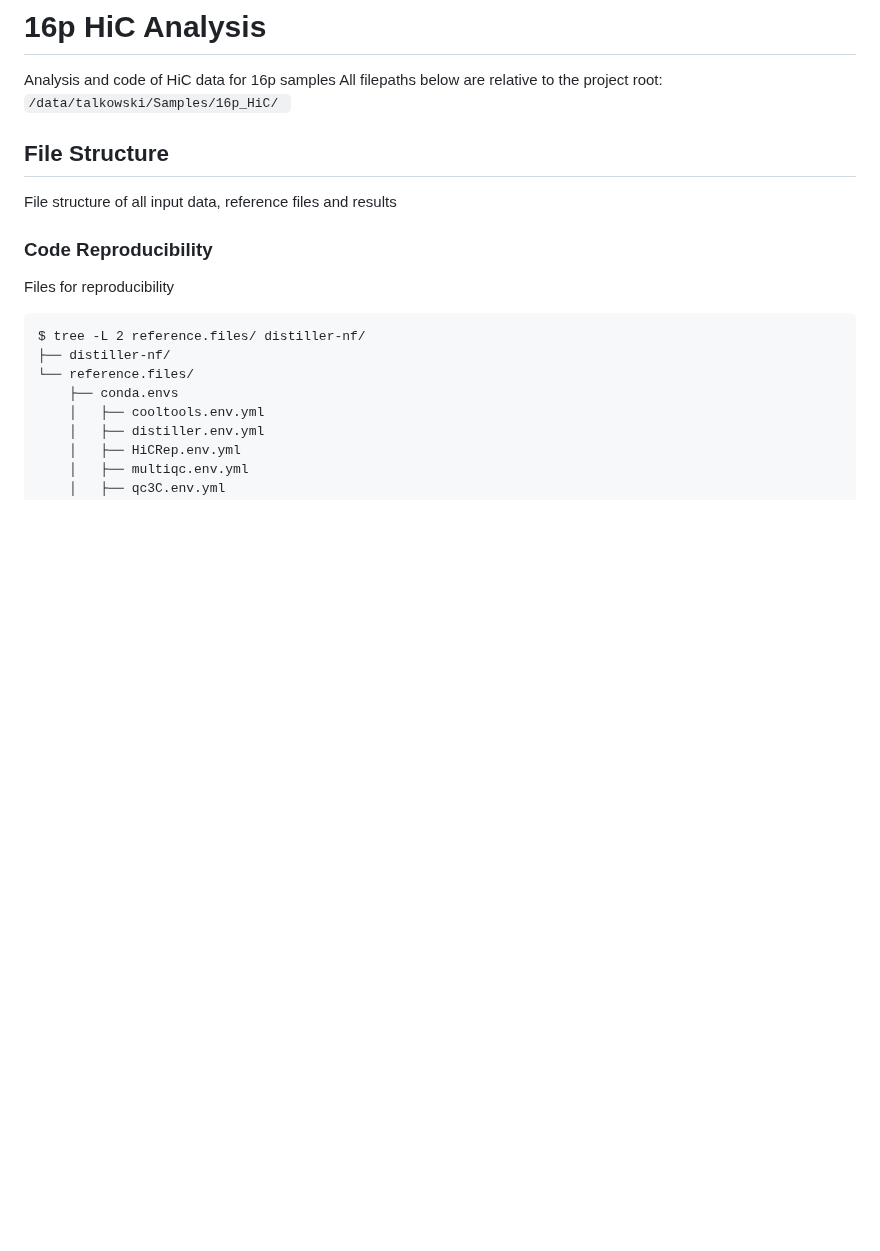
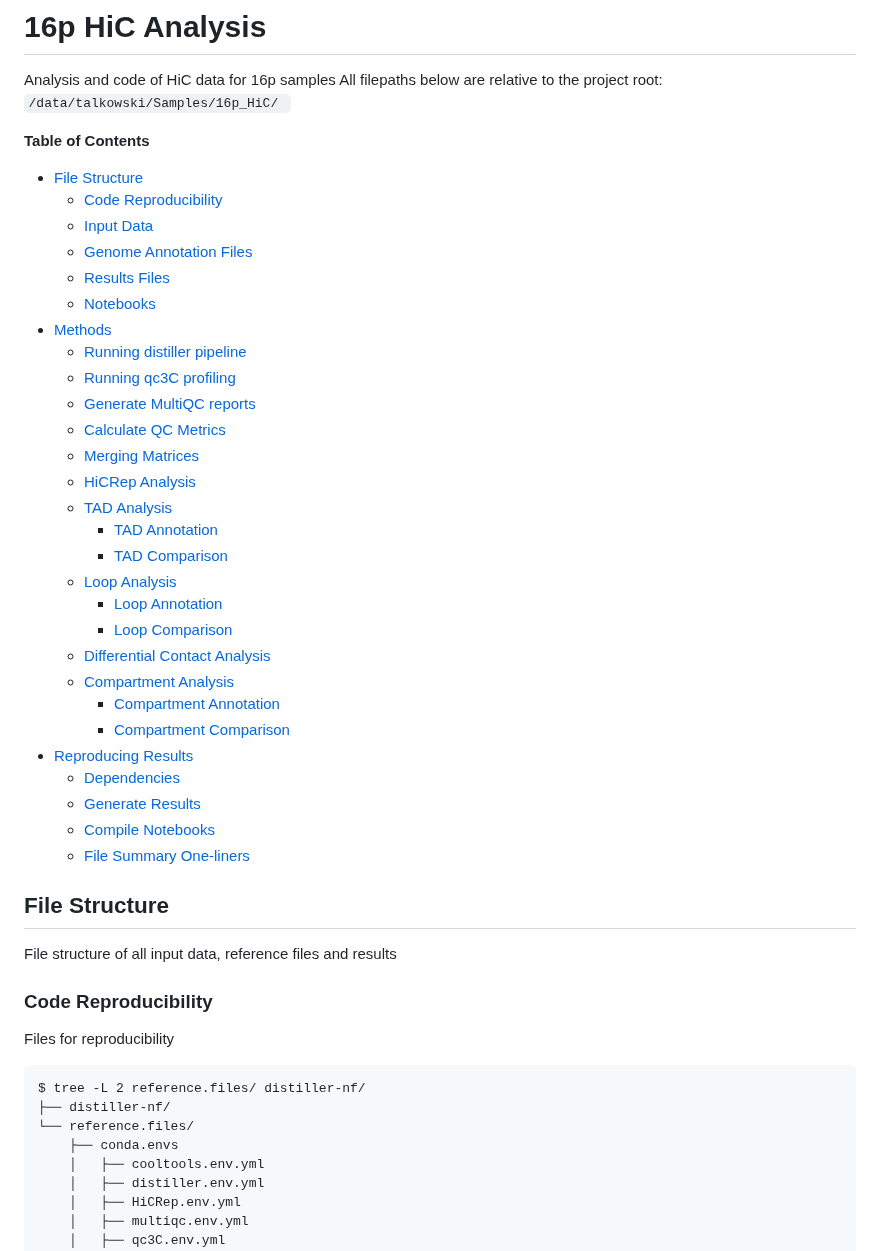
Before and after one commit to talkowski-lab/16p_HiC, a Markdown page: README.md, the part around one of its changes. Rendered like a GitHub page; blank space fills up the shorter version.

Commit message:
chore(docs): update TOC

```diff
--- a/README.md
+++ b/README.md
@@ -3,5 +3,36 @@
 Analysis and code of HiC data for 16p samples
 All filepaths below are relative to the project root: `/data/talkowski/Samples/16p_HiC/ `
 
-<!-- START doctoc -->
-<!-- END doctoc -->
+<!-- START doctoc generated TOC please keep comment here to allow auto update -->
+<!-- DON'T EDIT THIS SECTION, INSTEAD RE-RUN doctoc TO UPDATE -->
+**Table of Contents**
+
+- [File Structure](#file-structure)
+  - [Code Reproducibility](#code-reproducibility)
+  - [Input Data](#input-data)
+  - [Genome Annotation Files](#genome-annotation-files)
+  - [Results Files](#results-files)
+  - [Notebooks](#notebooks)
+- [Methods](#methods)
+  - [Running distiller pipeline](#running-distiller-pipeline)
+  - [Running qc3C profiling](#running-qc3c-profiling)
+  - [Generate MultiQC reports](#generate-multiqc-reports)
+  - [Calculate QC Metrics](#calculate-qc-metrics)
+  - [Merging Matrices](#merging-matrices)
+  - [HiCRep Analysis](#hicrep-analysis)
+  - [TAD Analysis](#tad-analysis)
+    - [TAD Annotation](#tad-annotation)
+    - [TAD Comparison](#tad-comparison)
+  - [Loop Analysis](#loop-analysis)
+    - [Loop Annotation](#loop-annotation)
+    - [Loop Comparison](#loop-comparison)
+  - [Differential Contact Analysis](#differential-contact-analysis)
+  - [Compartment Analysis](#compartment-analysis)
+    - [Compartment Annotation](#compartment-annotation)
+    - [Compartment Comparison](#compartment-comparison)
+- [Reproducing Results](#reproducing-results)
+  - [Dependencies](#dependencies)
+  - [Generate Results](#generate-results)
+  - [Compile Notebooks](#compile-notebooks)
+  - [File Summary One-liners](#file-summary-one-liners)
+
```
Also changed, not shown: other parts of README.md (+1 -0 lines).
